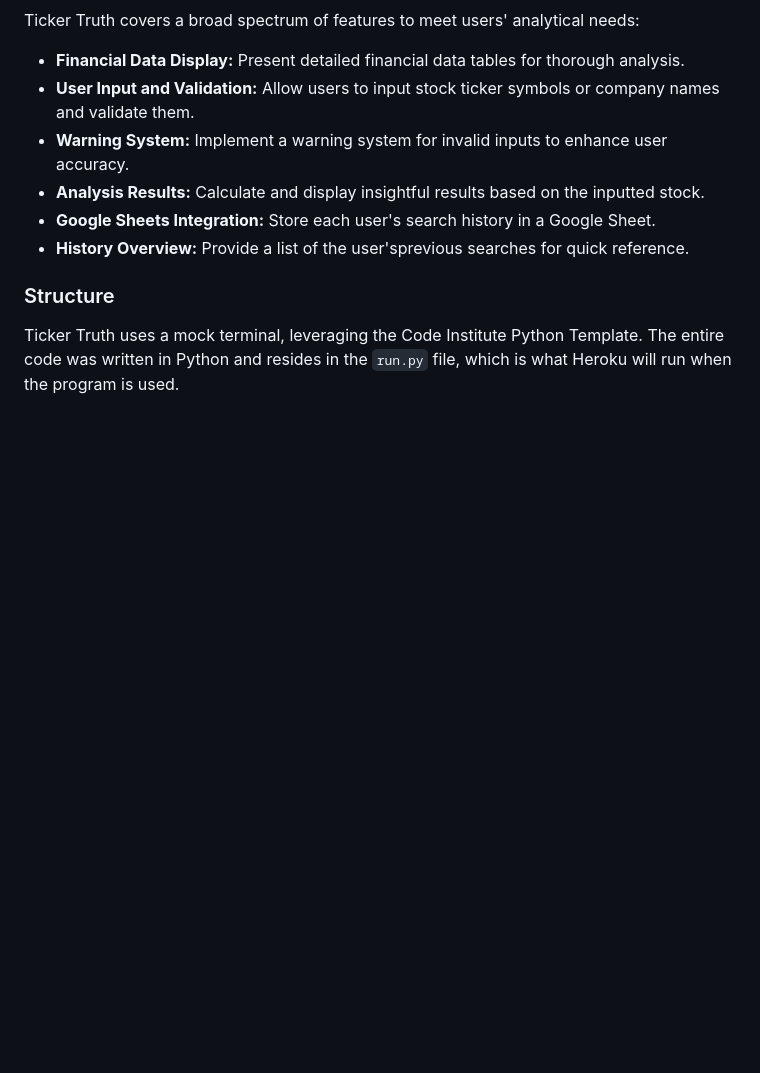
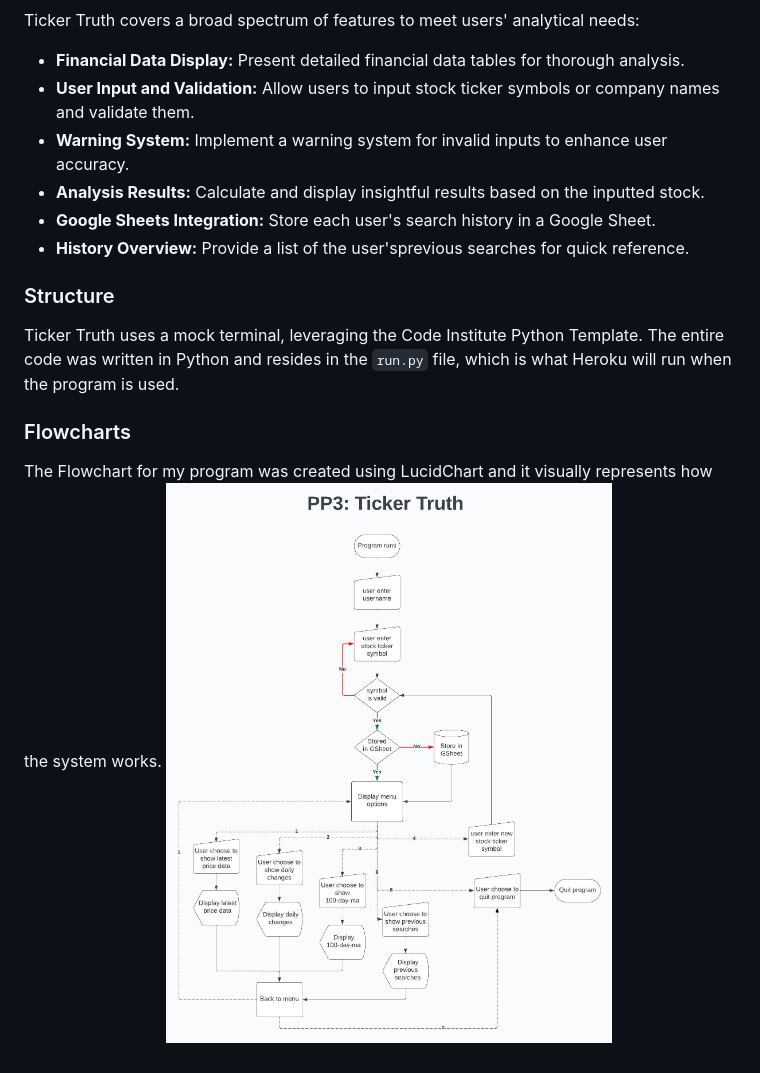
Before and after one commit to equaynor/ticker-truth, a Markdown page: README.md, the part around the change. Drawn GitHub-style; pictures changed too: assets/images/ticker-truth_flowchart.jpeg (added); blank space fills up the shorter version.

Commit message:
Add flowchart section to readme.md
- Add flowchart jpeg to assets folder
- Delete notebooks folder

```diff
--- a/README.md
+++ b/README.md
@@ -73,3 +73,8 @@ Ticker Truth covers a broad spectrum of features to meet users' analytical needs
 ### Structure
 
 Ticker Truth uses a mock terminal, leveraging the Code Institute Python Template. The entire code was written in Python and resides in the `run.py` file, which is what Heroku will run when the program is used.
+
+### Flowcharts
+
+The Flowchart for my program was created using LucidChart and it visually represents how the system works.
+![Flowchart](assets/images/ticker-truth_flowchart.jpeg)
```
Also changed, not shown: 2 other files.
